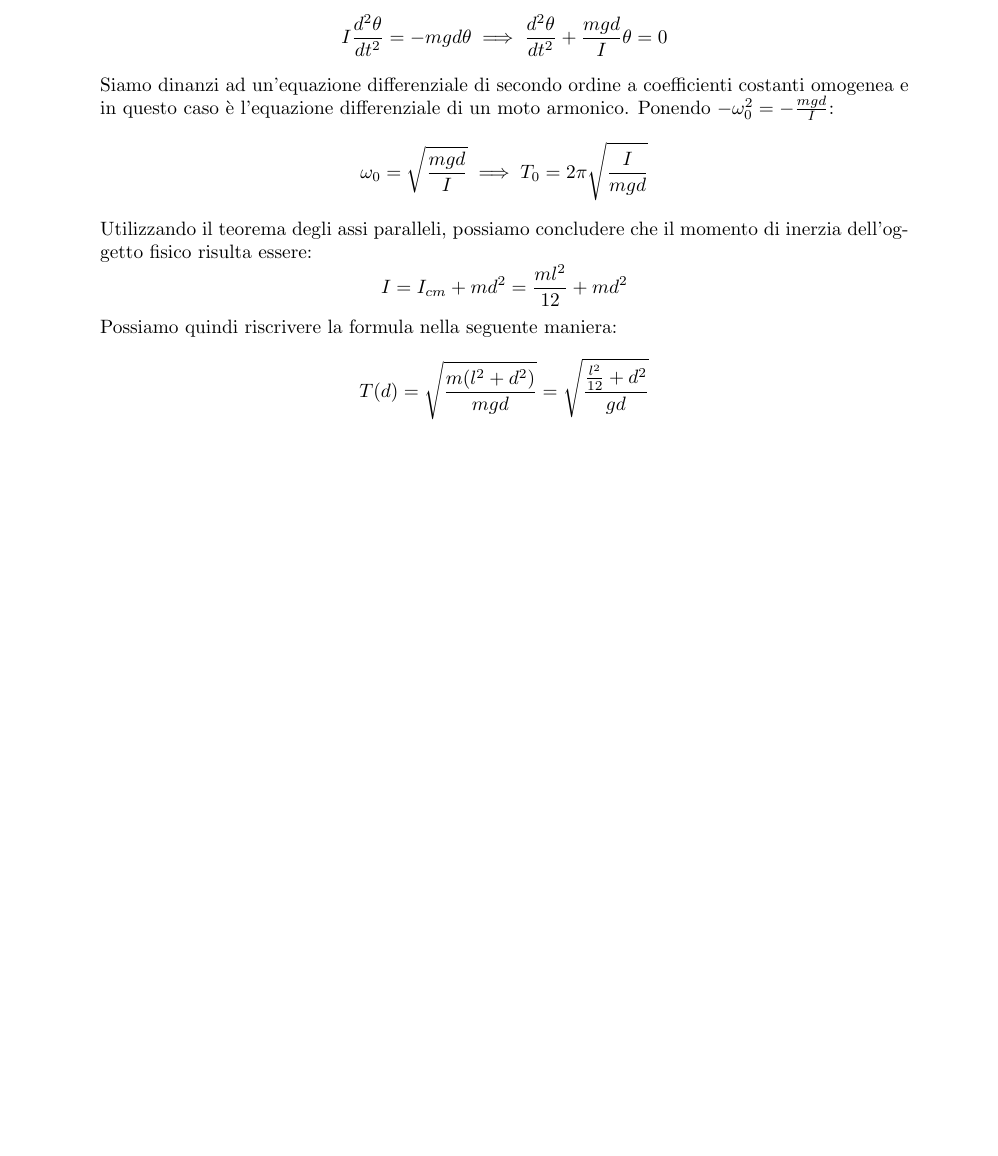
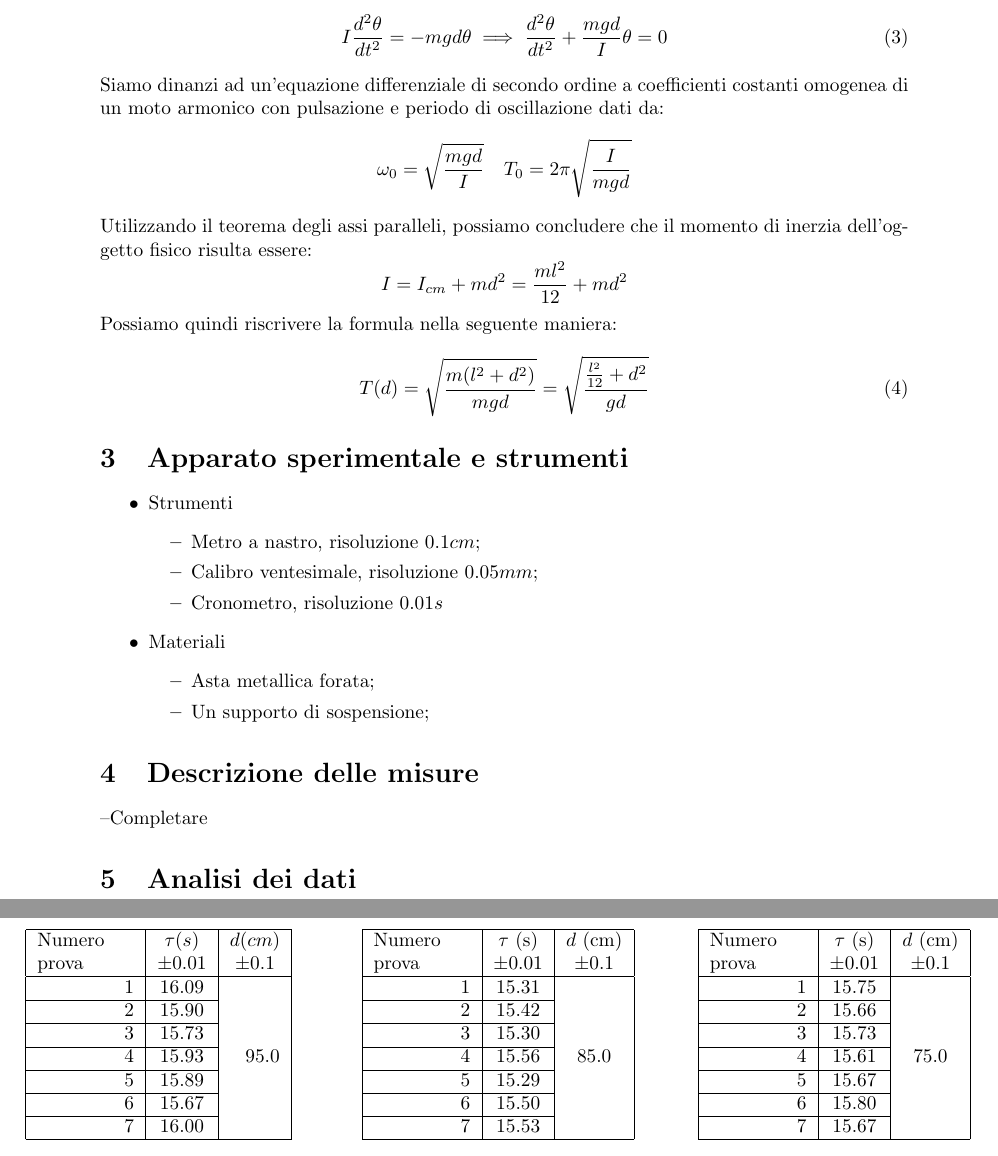
Before and after one commit to Fr4nci/relazione_pendolo_fisico, a LaTeX document (main.tex): part of page 4 of 4 before the commit and two parts of pages 4 and 5 of 5 after it, the two joined at a grey line, cut so that both start at the same text, the shorter picture padded with empty space. Compiled offline with pdfLaTeX.

Commit message:
Ampliamento relazione

```diff
--- a/main.tex
+++ b/main.tex
@@ -4,6 +4,7 @@
 \usepackage{amsmath,amsfonts,amsthm,amssymb,mathtools}
 \usepackage[italian]{babel}
 \usepackage{graphicx}
+\usepackage{multirow}
 \title{\Huge{Pendolo fisico}}
 \author{\huge{Giosué Aiello, Domenico Fenili, Francesco Sermi}}
 \date{14 Novembre 2023}
@@ -46,19 +47,97 @@ e sapendo che il momento angolare di un pendolo fisico risulta essere pari a $L
 $$
 	\tau = \frac{dL}{dt} = I\frac{d}{dt} \left(\frac{d\theta}{dt} \right) = I\frac{d^2 \theta}{dt^2}
 $$
-ne segue immediatamente che:
-$$
+Combinando la $(1)$ e la $(2)$:
+\begin{equation}
 	I\frac{d^2 \theta}{dt^2} = -mgd\theta \implies \frac{d^2 \theta}{dt^2} + \frac{mgd}{I}\theta = 0
-$$
-Siamo dinanzi ad un'equazione differenziale di secondo ordine a coefficienti costanti omogenea e in questo caso è l'equazione differenziale di un moto armonico. Ponendo $-\omega_0^2 = -\frac{mgd}{I}$:
-$$\omega_0 = \sqrt{\frac{mgd}{I}} \implies T_0 = 2\pi\sqrt{\frac{I}{mgd}}$$
+\end{equation}
+Siamo dinanzi ad un'equazione differenziale di secondo ordine a coefficienti costanti omogenea di un moto armonico con pulsazione e periodo di oscillazione dati da:
+$$\omega_0 = \sqrt{\frac{mgd}{I}} \, \, \, \, \, \, T_0 = 2\pi\sqrt{\frac{I}{mgd}}$$
 Utilizzando il teorema degli assi paralleli, possiamo concludere che il momento di inerzia dell'oggetto fisico risulta essere:
 $$
 	I = I_{cm} + md^2 = \frac{ml^2}{12} + md^2
 $$
 Possiamo quindi riscrivere la formula nella seguente maniera:
-$$
+\begin{equation}
 	T(d) = \sqrt{\frac{m(l^2 + d^2)}{mgd}} = \sqrt{\frac{\frac{l^2}{12} + d^2}{gd}}
-$$
+\end{equation}
+\section{Apparato sperimentale e strumenti}
+
+\begin{itemize}
+	\item Strumenti
+	\begin{itemize}
+		\item Metro a nastro, risoluzione $0. 1 cm$;
+		\item Calibro ventesimale, risoluzione $0.05 mm$;
+		\item Cronometro, risoluzione $0.01 s$
+	\end{itemize}
+	\item Materiali
+	\begin{itemize}
+		\item Asta metallica forata;
+		\item Un supporto di sospensione;
+	\end{itemize}
+\end{itemize}
+
+\section{Descrizione delle misure}
+
+--Completare
+
+\section{Analisi dei dati}
+
+\begin{table}[h!]
+	\hspace{-0.1\textwidth}
+	\begin{minipage}{0.1\textwidth}
+		\centering
+		\begin{tabular}{ | r | c | c | }
+			\hline
+			\multirow{2}{5em}{Numero prova}& $\tau (s)$ & $d (cm) $ \\
+			& $\pm 0.01$ & $\pm 0.1$ \\
+			\hline
+			1 & 16.09 & \multirow{7}{1em}{$95.0$} \\ \cline{1-2}
+			2 & 15.90 & \\	\cline{1-2}
+			3 & 	15.73 & \\	\cline{1-2}
+			4 &	15.93 & \\	\cline{1-2}
+			5 &	15.89 & \\	\cline{1-2}
+			6 &	15.67 & \\	\cline{1-2}
+			7 &	16.00 & \\	\cline{1-2}
+			\hline
+		\end{tabular}
+	\end{minipage}
+	\hspace{0.3\textwidth}
+	\begin{minipage}{0.1\textwidth}
+		\centering
+		\begin{tabular}{ | r | c | c | }
+    		\hline
+    		\multirow{2}{5em}{Numero prova} & $\tau$ (s) & $d$ (cm) \\
+    		& $\pm 0.01$ & $\pm 0.1$ \\
+    		\hline
+    		1 & 15.31 & \multirow{7}{*}{85.0} \\ \cline{1-2}
+    		2 & 15.42 & \\ \cline{1-2}
+    		3 & 15.30 & \\ \cline{1-2}
+    		4 & 15.56 & \\ \cline{1-2}
+    		5 & 15.29 & \\ \cline{1-2}
+    		6 & 15.50 & \\ \cline{1-2}
+    		7 & 15.53 & \\ \cline{1-2}
+    		\hline
+		\end{tabular}
+	\end{minipage}
+	\hspace{0.3\textwidth}
+	\begin{minipage}{0.1\textwidth}
+		\centering
+		\begin{tabular}{ | r | c | c | }
+    		\hline
+    		\multirow{2}{5em}{Numero prova} & $\tau$ (s) & $d$ (cm) \\
+    		& $\pm 0.01$ & $\pm 0.1$ \\
+    		\hline
+    		1 & 15.75 & \multirow{7}{*}{75.0} \\ \cline{1-2}
+    		2 & 15.66 & \\ \cline{1-2}
+    		3 & 15.73 & \\ \cline{1-2}
+    		4 & 15.61 & \\ \cline{1-2}
+    		5 & 15.67 & \\ \cline{1-2}
+    		6 & 15.80 & \\ \cline{1-2}
+    		7 & 15.67 & \\ \cline{1-2}
+    		\hline
+		\end{tabular}
+	\end{minipage}
+\end{table}
 
 \end{document}
```
Also changed, not shown: main.pdf, main.tex (14 more changed lines).
